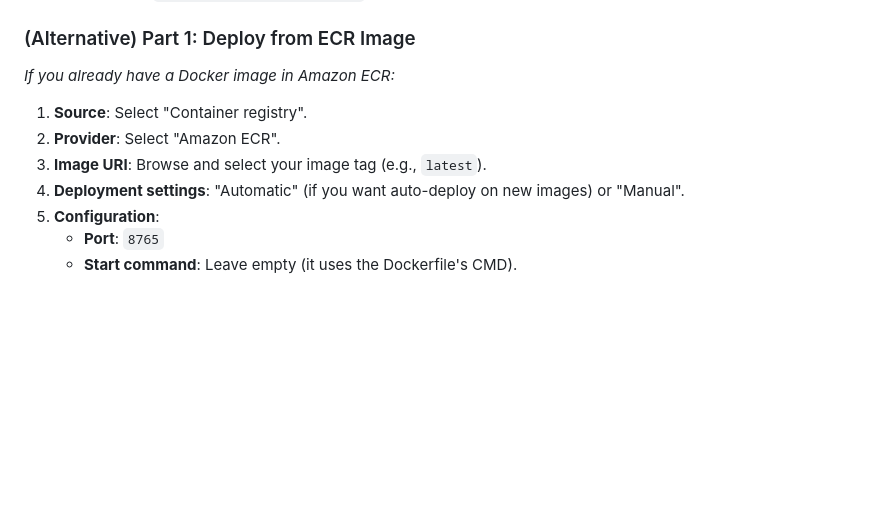
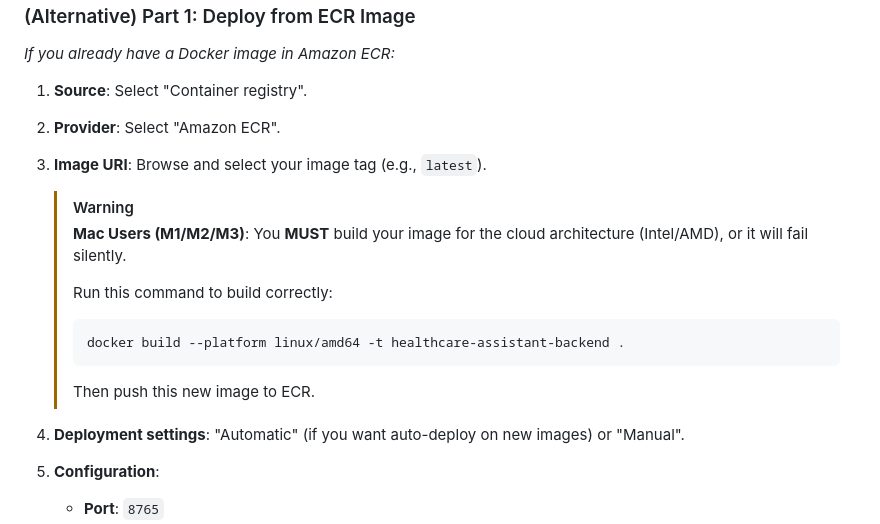
Before and after one commit to kuldeep-devops/pipecat, a Markdown page: deployment_strategy.md, the part around the change. Drawn GitHub-style; blank space fills up the shorter version.

Commit message:
update deployment doc

````diff
--- a/deployment_strategy.md
+++ b/deployment_strategy.md
@@ -50,6 +50,15 @@ This guide is designed for anyone to deploy the **HealthCare Voice Assistant** t
 1.  **Source**: Select "Container registry".
 2.  **Provider**: Select "Amazon ECR".
 3.  **Image URI**: Browse and select your image tag (e.g., `latest`).
+    > [!WARNING]
+    > **Mac Users (M1/M2/M3)**: You **MUST** build your image for the cloud architecture (Intel/AMD), or it will fail silently.
+    >
+    > Run this command to build correctly:
+    > ```bash
+    > docker build --platform linux/amd64 -t healthcare-assistant-backend .
+    > ```
+    > Then push this new image to ECR.
+
 4.  **Deployment settings**: "Automatic" (if you want auto-deploy on new images) or "Manual".
 5.  **Configuration**:
     *   **Port**: `8765`
````
